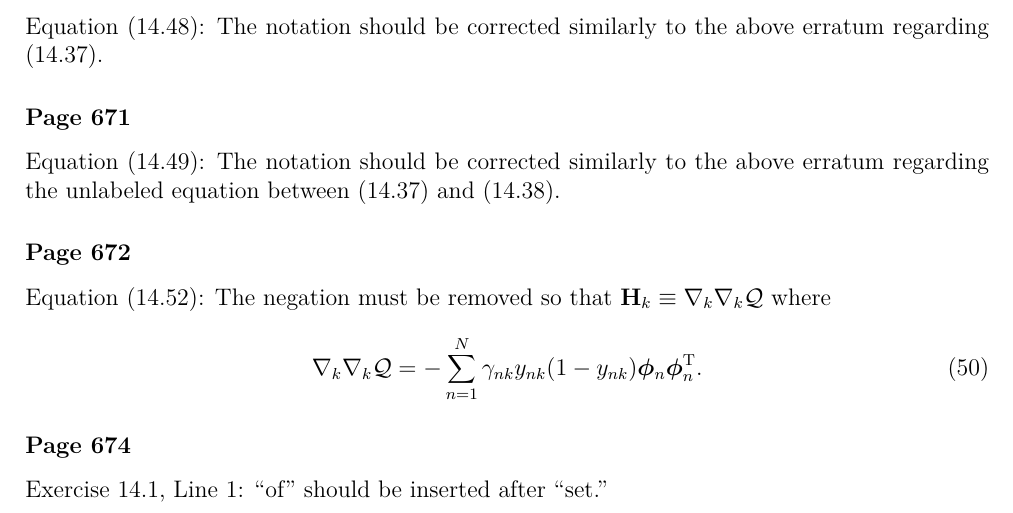
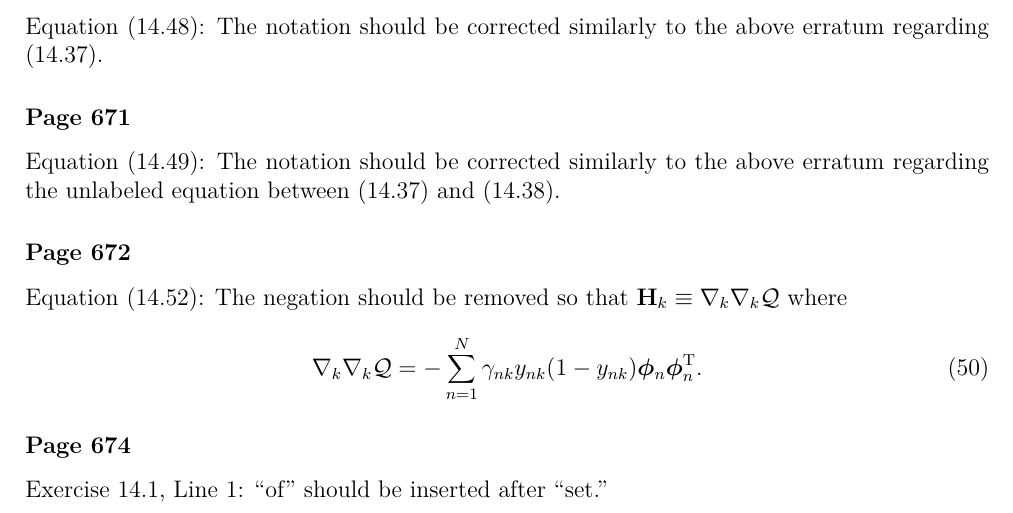
Before and after one commit to yousuketakada/prml_errata, a LaTeX document (prml_errata.tex): part of page 12 of 17, cut so that both start at the same text. Compiled offline with pdfLaTeX.

Commit message:
Edit erratum for (14.52).

```diff
--- a/prml_errata.tex
+++ b/prml_errata.tex
@@ -805,7 +805,7 @@ between (14.37) and (14.38).
 
 \erratum{Page~672}
 Equation~(14.52):
-The negation must be removed so that $\mathbf{H}_k \equiv \nabla_k \nabla_k \mathcal{Q}$ where
+The negation should be removed so that $\mathbf{H}_k \equiv \nabla_k \nabla_k \mathcal{Q}$ where
 \begin{equation}
 \nabla_k \nabla_k \mathcal{Q}
    = - \sum_{n=1}^{N} \gamma_{nk} y_{nk} (1 - y_{nk}) \bm{\phi}_n \bm{\phi}_n^{\operatorname{T}}.
```
Also changed, not shown: prml_errata.pdf.
